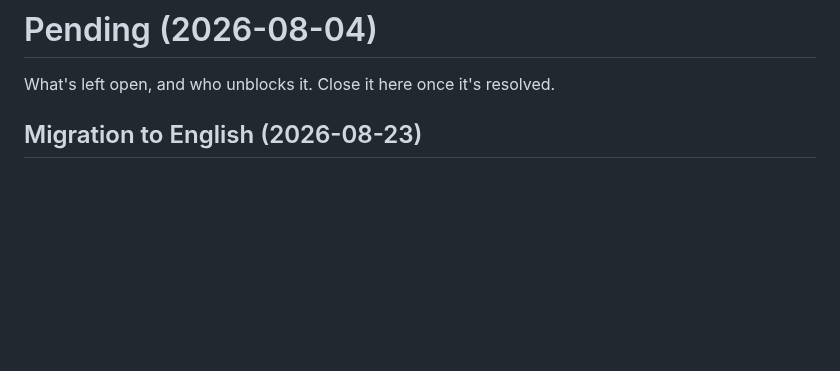
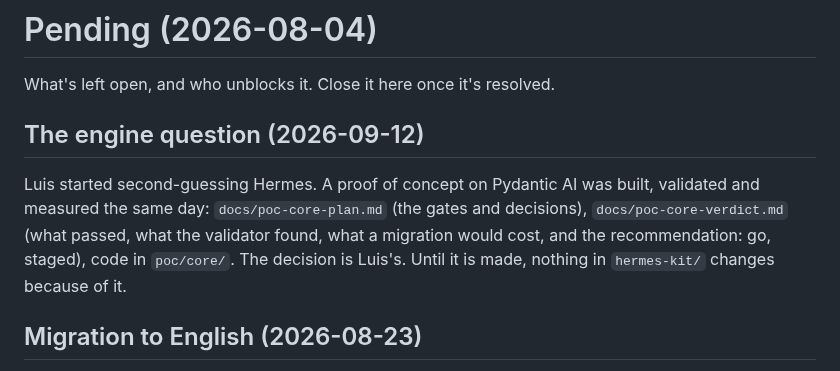
Before and after one commit to pdelabs/tuagente.uy, a Markdown page: docs/PENDING.md, the part around the change. Rendered like a GitHub page; blank space fills up the shorter version.

```diff
--- a/docs/PENDING.md
+++ b/docs/PENDING.md
@@ -1,6 +1,15 @@
 # Pending (2026-08-04)
 
 What's left open, and who unblocks it. Close it here once it's resolved.
+
+## The engine question (2026-09-12)
+
+Luis started second-guessing Hermes. A proof of concept on Pydantic AI was
+built, validated and measured the same day: `docs/poc-core-plan.md` (the
+gates and decisions), `docs/poc-core-verdict.md` (what passed, what the
+validator found, what a migration would cost, and the recommendation: go,
+staged), code in `poc/core/`. The decision is Luis's. Until it is made,
+nothing in `hermes-kit/` changes because of it.
 
 ## Migration to English (2026-08-23)
 
```
Also changed, not shown: docs/poc-core-verdict.md (added, +189 -0 lines).
